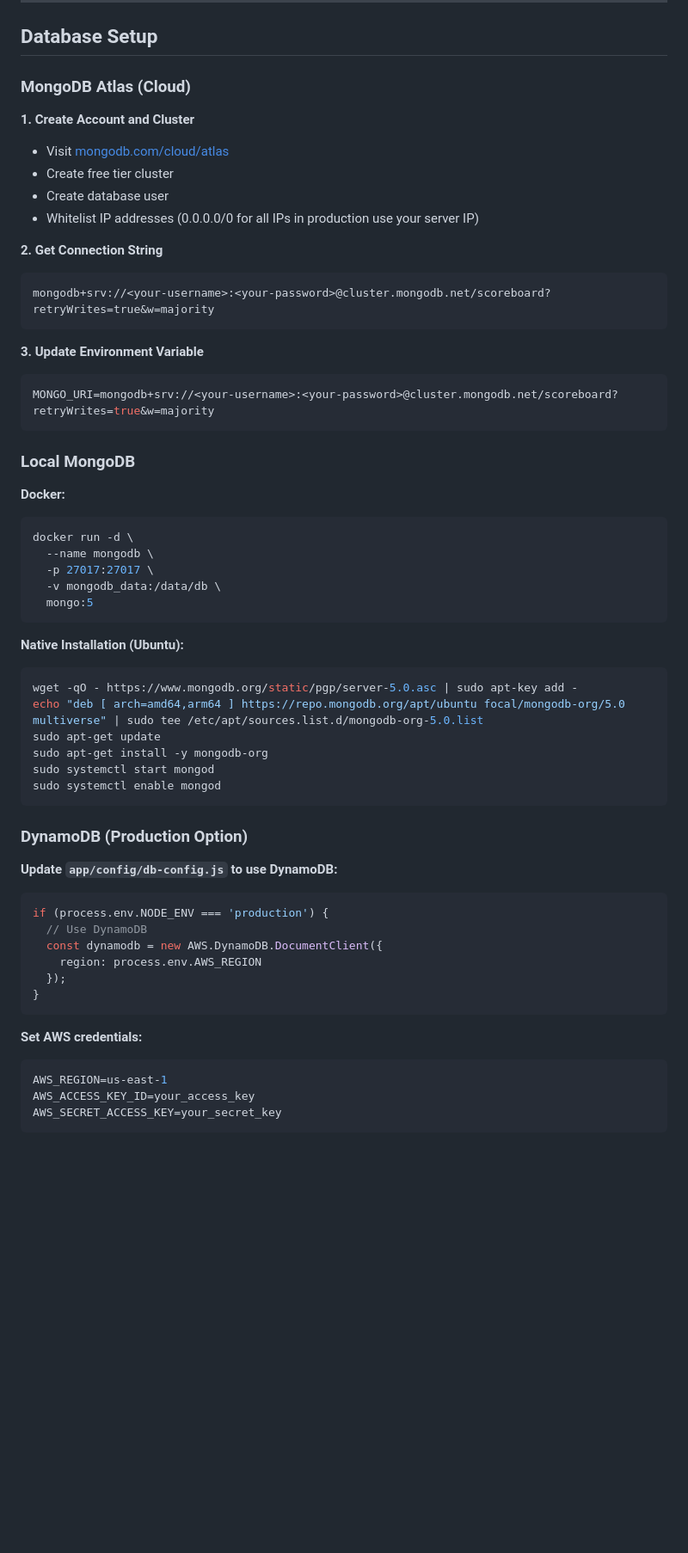
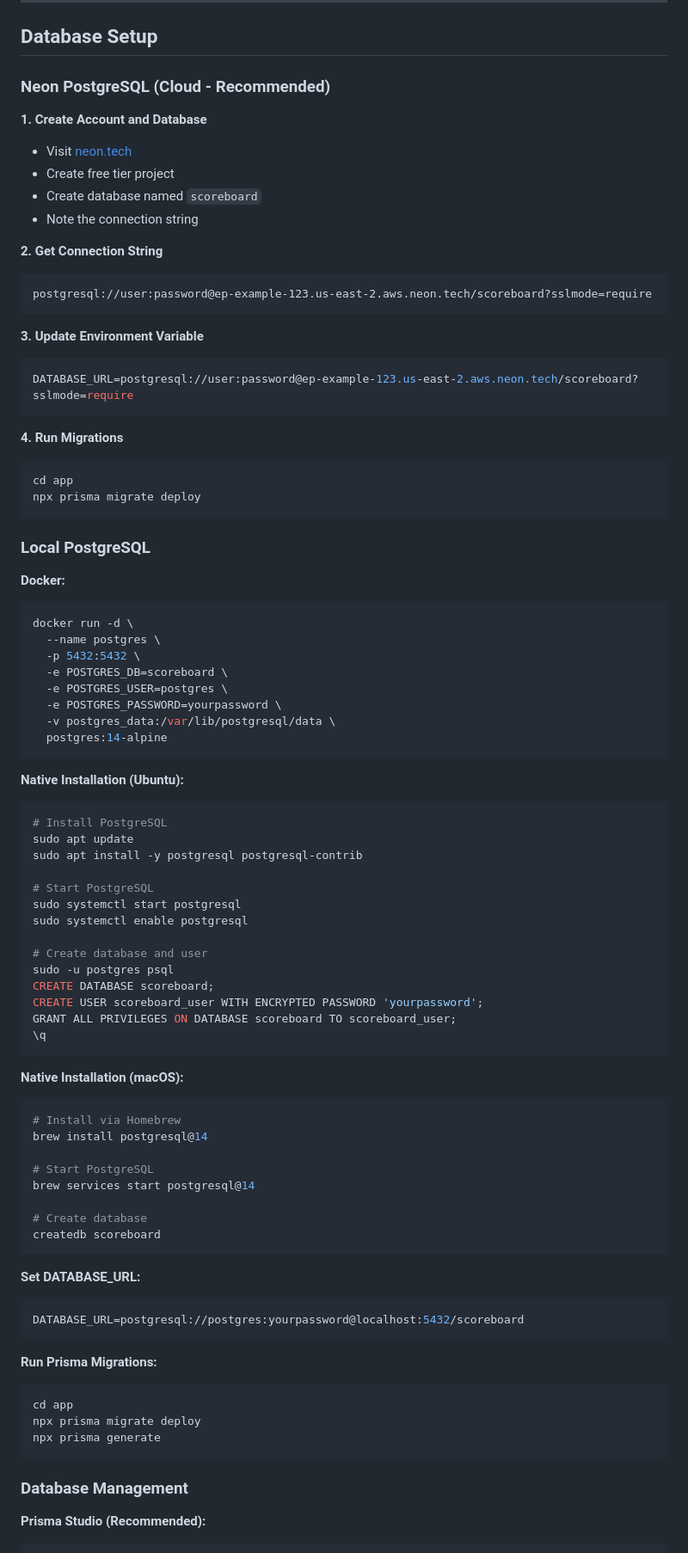
Before and after one commit to CruGlobal/game-ops, a Markdown page: docs/DEPLOYMENT.md, the part around one of its changes. Shown at 86% size. Rendered like a GitHub page; blank space fills up the shorter version.

````diff
--- a/docs/DEPLOYMENT.md
+++ b/docs/DEPLOYMENT.md
@@ -547,66 +558,96 @@ sudo certbot --nginx -d your-domain.com
 
 ## Database Setup
 
-### MongoDB Atlas (Cloud)
+### Neon PostgreSQL (Cloud - Recommended)
 
-**1. Create Account and Cluster**
+**1. Create Account and Database**
 
-- Visit [mongodb.com/cloud/atlas](https://mongodb.com/cloud/atlas)
-- Create free tier cluster
-- Create database user
-- Whitelist IP addresses (0.0.0.0/0 for all IPs in production use your server IP)
+- Visit [neon.tech](https://neon.tech)
+- Create free tier project
+- Create database named `scoreboard`
+- Note the connection string
 
 **2. Get Connection String**
 
 ```
-mongodb+srv://<your-username>:<your-password>@cluster.mongodb.net/scoreboard?retryWrites=true&w=majority
+postgresql://user:password@ep-example-123.us-east-2.aws.neon.tech/scoreboard?sslmode=require
 ```
 
 **3. Update Environment Variable**
 
 ```env
-MONGO_URI=mongodb+srv://<your-username>:<your-password>@cluster.mongodb.net/scoreboard?retryWrites=true&w=majority
+DATABASE_URL=postgresql://user:password@ep-example-123.us-east-2.aws.neon.tech/scoreboard?sslmode=require
 ```
 
-### Local MongoDB
+**4. Run Migrations**
+
+```bash
+cd app
+npx prisma migrate deploy
+```
+
+### Local PostgreSQL
 
 **Docker:**
 
 ```bash
 docker run -d \
-  --name mongodb \
-  -p 27017:27017 \
-  -v mongodb_data:/data/db \
-  mongo:5
+  --name postgres \
+  -p 5432:5432 \
+  -e POSTGRES_DB=scoreboard \
+  -e POSTGRES_USER=postgres \
+  -e POSTGRES_PASSWORD=yourpassword \
+  -v postgres_data:/var/lib/postgresql/data \
+  postgres:14-alpine
 ```
 
 **Native Installation (Ubuntu):**
 
 ```bash
-wget -qO - https://www.mongodb.org/static/pgp/server-5.0.asc | sudo apt-key add -
-echo "deb [ arch=amd64,arm64 ] https://repo.mongodb.org/apt/ubuntu focal/mongodb-org/5.0 multiverse" | sudo tee /etc/apt/sources.list.d/mongodb-org-5.0.list
-sudo apt-get update
-sudo apt-get install -y mongodb-org
-sudo systemctl start mongod
-sudo systemctl enable mongod
+# Install PostgreSQL
+sudo apt update
+sudo apt install -y postgresql postgresql-contrib
+
+# Start PostgreSQL
+sudo systemctl start postgresql
+sudo systemctl enable postgresql
+
+# Create database and user
+sudo -u postgres psql
+CREATE DATABASE scoreboard;
+CREATE USER scoreboard_user WITH ENCRYPTED PASSWORD 'yourpassword';
+GRANT ALL PRIVILEGES ON DATABASE scoreboard TO scoreboard_user;
+\q
 ```
 
-### DynamoDB (Production Option)
+**Native Installation (macOS):**
 
-**Update `app/config/db-config.js` to use DynamoDB:**
+```bash
+# Install via Homebrew
+brew install postgresql@14
 
-```javascript
-if (process.env.NODE_ENV === 'production') {
-  // Use DynamoDB
-  const dynamodb = new AWS.DynamoDB.DocumentClient({
-    region: process.env.AWS_REGION
-  });
-}
+# Start PostgreSQL
+brew services start postgresql@14
+
+# Create database
+createdb scoreboard
 ```
 
-**Set AWS credentials:**
+**Set DATABASE_URL:**
 
 ```env
-AWS_REGION=us-east-1
-AWS_ACCESS_KEY_ID=your_access_key
-AWS_SECRET_ACCESS_KEY=your_secret_key
+DATABASE_URL=postgresql://postgres:yourpassword@localhost:5432/scoreboard
+```
+
+**Run Prisma Migrations:**
+
+```bash
+cd app
+npx prisma migrate deploy
+npx prisma generate
+```
+
+### Database Management
+
+**Prisma Studio (Recommended):**
+
````
Also changed, not shown: other parts of docs/DEPLOYMENT.md (+107 -35 lines), docs/API.md (+11 -11 lines).
